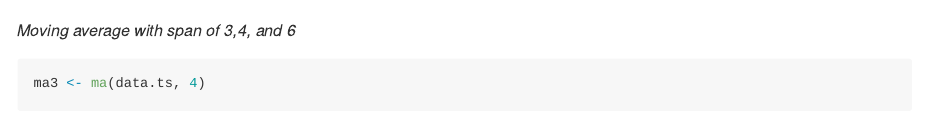
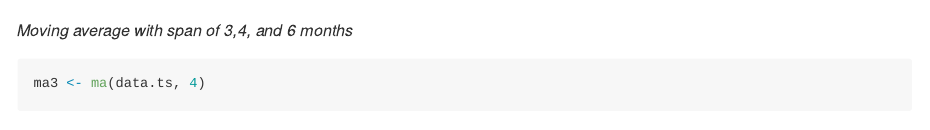
Before and after one commit to hpatel1219/Production_Planning_of_Wine-Northern_Napa_Valley_Winery_Inc, an R Markdown document (Analysis_code.Rmd): the page in a window 1100 px wide, from 1670 px down. Rendered offline with R 4.5, knitr and Pandoc, with nearby package versions; some code elsewhere in the file could not run offline; long lines of code are wrapped.

Commit message:
Analysis

````diff
--- a/Analysis_code.Rmd
+++ b/Analysis_code.Rmd
@@ -49,8 +49,7 @@ data.ts <- ts(data$Sales, start = c(2000, 10), frequency = 12, names = "sales")
 autoplot(data.ts, series = "Data") + autolayer(ma(data.ts,4), series = "3 Month MA") + autolayer(ma(data.ts,7), series = "6 Month MA") + autolayer(ma(data.ts, 5), series = "4 Month MA") + xlab("Month") + ylab("Sales")
 ```
 
-
-*Moving average with span of 3,4, and 6*
+*Moving average with span of 3,4, and 6 months*
 
 ```{r message=FALSE, warning=FALSE}
 ma3 <- ma(data.ts, 4)
````
